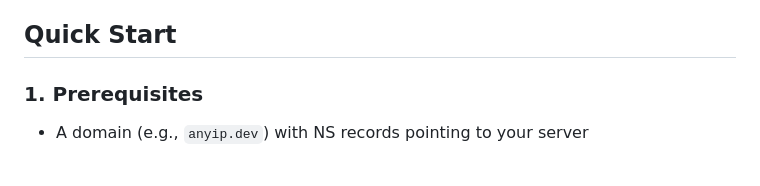
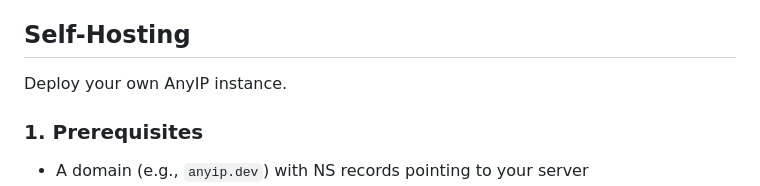
Before and after one commit to taptap/anyip, a Markdown page: README.md, the part around one of its changes. GitHub-like rendering; blank space fills up the shorter version.

```diff
--- a/README.md
+++ b/README.md
@@ -113,7 +187,9 @@ For single-label subdomains, the root wildcard cert (`*.anyip.dev`) works. For n
 - **Long TTL** — 72-hour TTL for static IP mappings
 - **Single binary** — zero dependencies, cross-platform
 
-## Quick Start
+## Self-Hosting
+
+Deploy your own AnyIP instance.
 
 ### 1. Prerequisites
 
```
Also changed, not shown: other parts of README.md (+90 -45 lines).
